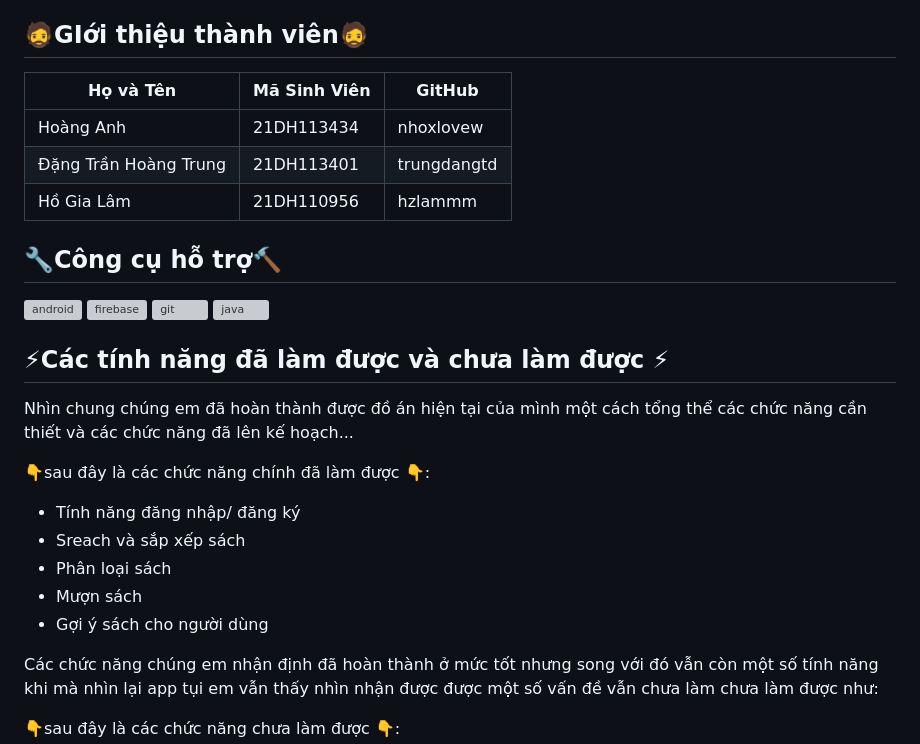
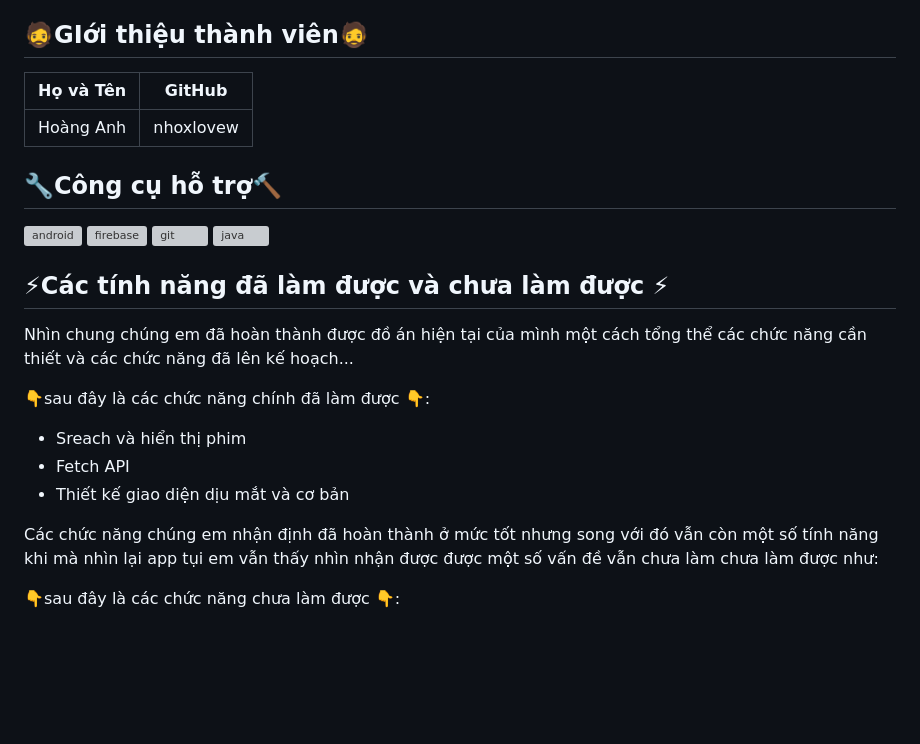
Before and after one commit to nhoxlovew/MovieProject-KatVVK, a Markdown page: README.md, the part around the change printed below. GitHub-like rendering; blank space fills up the shorter version; grey boxes are pictures that could not be loaded.

```diff
--- a/README.md
+++ b/README.md
@@ -35,11 +35,9 @@
 💡Ứng dụng quản lý thư viện Java là một công cụ có giá trị cho các thư viện ở mọi quy mô. Ứng dụng này có thể giúp các thư viện cải thiện hiệu quả và hiệu quả của họ, đồng thời cung cấp cho người dùng trải nghiệm tốt hơn.
 
 ## 🧔GIới thiệu thành viên🧔
-| Họ và Tên        | Mã Sinh Viên | GitHub |
-| ---------------- | ------------ | ------------ |
-| Hoàng Anh        | 21DH113434   | nhoxlovew |
-| Đặng Trần Hoàng Trung  | 21DH113401 | trungdangtd |
-| Hồ Gia Lâm       | 21DH110956       | hzlammm |
+| Họ và Tên        | GitHub |
+| ---------------- | ------------ |
+| Hoàng Anh        | nhoxlovew |
 ## 🔧Công cụ hỗ trợ🔨
 
 <p align="left"> <a href="https://developer.android.com" target="_blank" rel="noreferrer"> <img src="https://raw.githubusercontent.com/devicons/devicon/master/icons/android/android-original-wordmark.svg" alt="android" width="40" height="40"/> </a> <a href="https://firebase.google.com/" target="_blank" rel="noreferrer"> <img src="https://www.vectorlogo.zone/logos/firebase/firebase-icon.svg" alt="firebase" width="40" height="40"/> </a> <a href="https://git-scm.com/" target="_blank" rel="noreferrer"> <img src="https://www.vectorlogo.zone/logos/git-scm/git-scm-icon.svg" alt="git" width="40" height="40"/> </a> <a href="https://www.java.com" target="_blank" rel="noreferrer"> <img src="https://raw.githubusercontent.com/devicons/devicon/master/icons/java/java-original.svg" alt="java" width="40" height="40"/> </a> </p>
@@ -48,11 +46,9 @@
 Nhìn chung chúng em đã hoàn thành được đồ án hiện tại của mình một cách tổng thể các chức năng cần thiết và các chức năng đã lên kế hoạch...
 
 👇sau đây là các chức năng chính đã làm được 👇:
-- Tính năng đăng nhập/ đăng ký
-- Sreach và sắp xếp sách
-- Phân loại sách
-- Mượn sách
-- Gợi ý sách cho người dùng
+- Sreach và hiển thị phim
+- Fetch API
+- Thiết kế giao diện dịu mắt và cơ bản
 
 Các chức năng chúng em nhận định đã hoàn thành ở mức tốt nhưng song với đó vẫn còn một số tính năng khi mà nhìn lại app tụi em vẫn thấy nhìn nhận được được một số vấn đề vẫn chưa làm chưa làm được như:
 
```
Also changed, not shown: other parts of README.md (+0 -1 lines).
